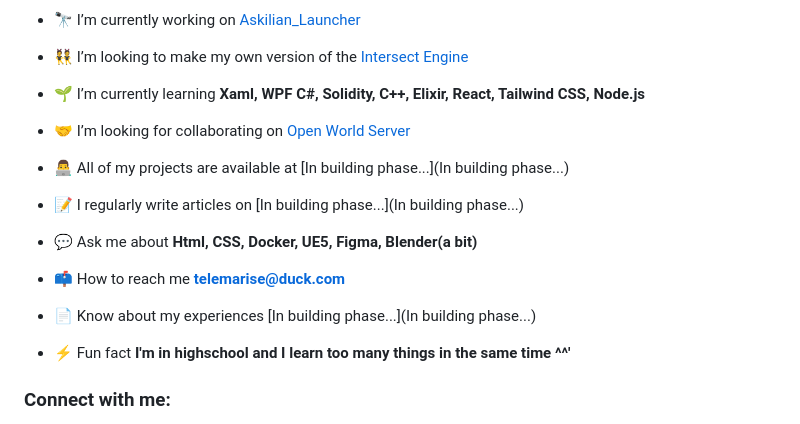
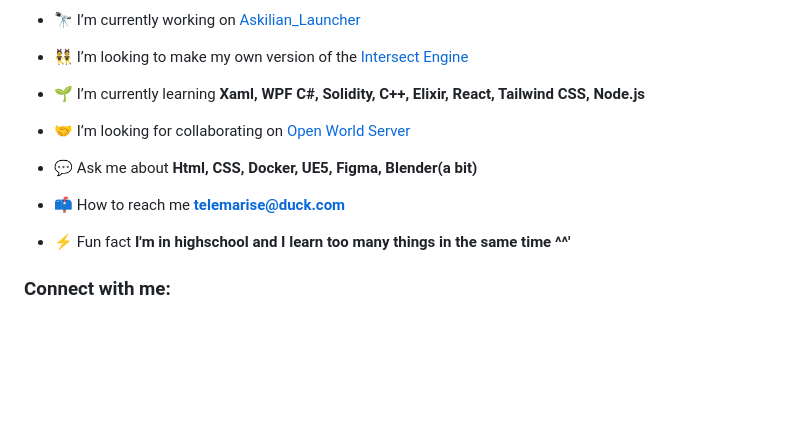
Before and after one commit to Dalex994/Dalex994, a Markdown page: README.md, the part around the change. Drawn GitHub-style; blank space fills up the shorter version.

```diff
--- a/README.md
+++ b/README.md
@@ -16,15 +16,9 @@
 
 - 🤝 I’m looking for collaborating on [Open World Server](https://github.com/Dartanlla/OWS)
 
-- 👨‍💻 All of my projects are available at [In building phase...](In building phase...)
-
-- 📝 I regularly write articles on [In building phase...](In building phase...)
-
 - 💬 Ask me about **Html, CSS, Docker, UE5, Figma, Blender(a bit)**
 
 - 📫 How to reach me **telemarise@duck.com**
-
-- 📄 Know about my experiences [In building phase...](In building phase...)
 
 - ⚡ Fun fact **I'm in highschool and I learn too many things in the same time ^^'**
 
```
